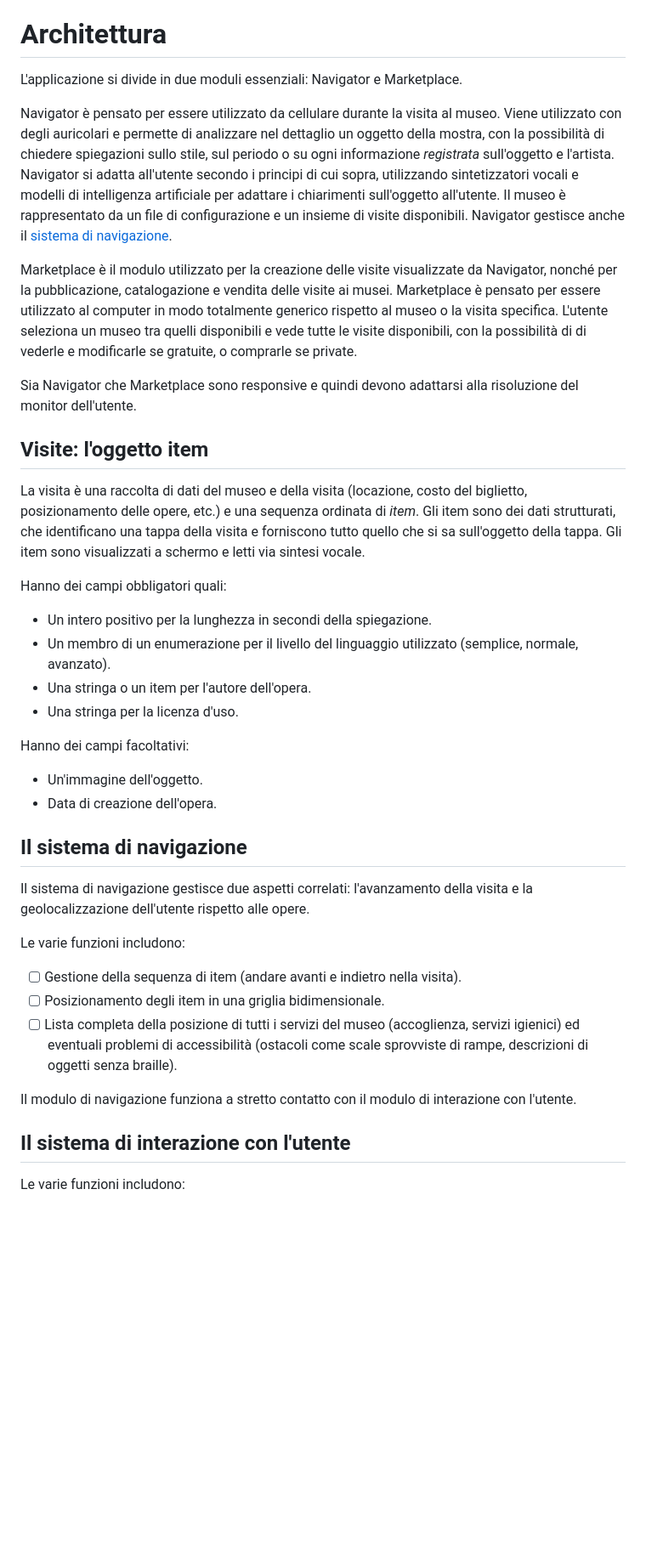
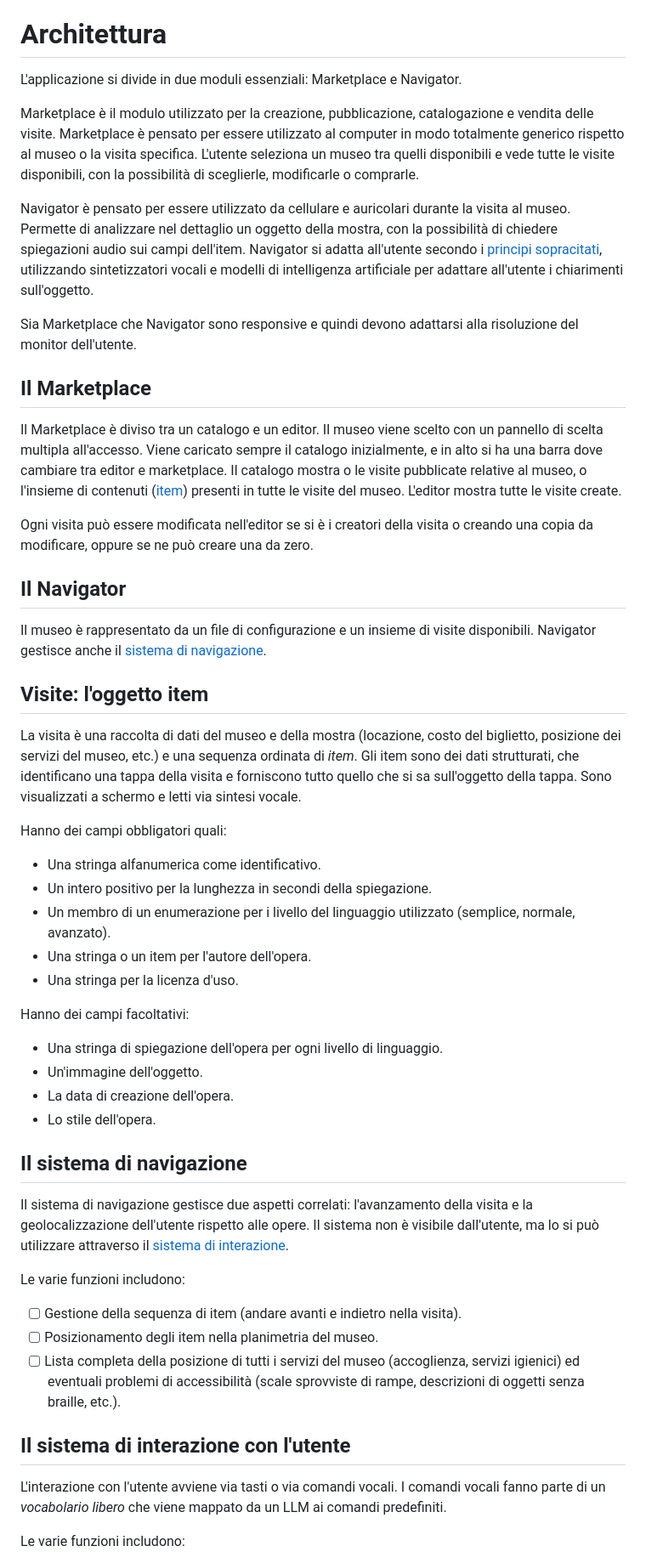
Before and after one commit to salvatorebruzzese/art-around, a Markdown page: README.md, the part around one of its changes. Shown at 85% size. Rendered like a GitHub page; blank space fills up the shorter version.

Commit message:
add: dettagli per l'implementazione e l'architettura dell'app

```diff
--- a/README.md
+++ b/README.md
@@ -11,39 +11,56 @@ Il progetto segue i principi del goal-oriented design, adattando la visita dell'
 La UI verrà progettata in un'applicazione di web design basata su componenti chiamata [Penpot](https://penpot.app).
 
 # Architettura
-L'applicazione si divide in due moduli essenziali: Navigator e Marketplace.
+L'applicazione si divide in due moduli essenziali: Marketplace e Navigator.
 
-Navigator è pensato per essere utilizzato da cellulare durante la visita al museo. Viene utilizzato con degli auricolari e permette di analizzare nel dettaglio un oggetto della mostra, con la possibilità di chiedere spiegazioni sullo stile, sul periodo o su ogni informazione *registrata* sull'oggetto e l'artista. Navigator si adatta all'utente secondo i principi di cui sopra, utilizzando sintetizzatori vocali e modelli di intelligenza artificiale per adattare i chiarimenti sull'oggetto all'utente. Il museo è rappresentato da un file di configurazione e un insieme di visite disponibili. Navigator gestisce anche il [sistema di navigazione](#il-sistema-di-navigazione).
+Marketplace è il modulo utilizzato per la creazione, pubblicazione, catalogazione e vendita delle visite. Marketplace è pensato per essere utilizzato al computer in modo totalmente generico rispetto al museo o la visita specifica. L'utente seleziona un museo tra quelli disponibili e vede tutte le visite disponibili, con la possibilità di sceglierle, modificarle o comprarle.
 
-Marketplace è il modulo utilizzato per la creazione delle visite visualizzate da Navigator, nonché per la pubblicazione, catalogazione e vendita delle visite ai musei. Marketplace è pensato per essere utilizzato al computer in modo totalmente generico rispetto al museo o la visita specifica. L'utente seleziona un museo tra quelli disponibili e vede tutte le visite disponibili, con la possibilità di di vederle e modificarle se gratuite, o comprarle se private.
+Navigator è pensato per essere utilizzato da cellulare e auricolari durante la visita al museo. Permette di analizzare nel dettaglio un oggetto della mostra, con la possibilità di chiedere spiegazioni audio sui campi dell'item. Navigator si adatta all'utente secondo i [principi sopracitati](#ui-e-ux), utilizzando sintetizzatori vocali e modelli di intelligenza artificiale per adattare all'utente i chiarimenti sull'oggetto.
 
-Sia Navigator che Marketplace sono responsive e quindi devono adattarsi alla risoluzione del monitor dell'utente.
+Sia Marketplace che Navigator sono responsive e quindi devono adattarsi alla risoluzione del monitor dell'utente.
+
+## Il Marketplace
+Il Marketplace è diviso tra un catalogo e un editor.
+Il museo viene scelto con un pannello di scelta multipla all'accesso.
+Viene caricato sempre il catalogo inizialmente, e in alto si ha una barra dove cambiare tra editor e marketplace.
+Il catalogo mostra o le visite pubblicate relative al museo, o l'insieme di contenuti ([item](#visite-loggetto-item)) presenti in tutte le visite del museo.
+L'editor mostra tutte le visite create.
+
+Ogni visita può essere modificata nell'editor se si è i creatori della visita o creando una copia da modificare, oppure se ne può creare una da zero.
+
+## Il Navigator
+Il museo è rappresentato da un file di configurazione e un insieme di visite disponibili. Navigator gestisce anche il [sistema di navigazione](#il-sistema-di-navigazione).
 
 ## Visite: l'oggetto item
-La visita è una raccolta di dati del museo e della visita (locazione, costo del biglietto, posizionamento delle opere, etc.) e una sequenza ordinata di *item*.
-Gli item sono dei dati strutturati, che identificano una tappa della visita e forniscono tutto quello che si sa sull'oggetto della tappa. Gli item sono visualizzati a schermo e letti via sintesi vocale.
+La visita è una raccolta di dati del museo e della mostra (locazione, costo del biglietto, posizione dei servizi del museo, etc.) e una sequenza ordinata di *item*.
+Gli item sono dei dati strutturati, che identificano una tappa della visita e forniscono tutto quello che si sa sull'oggetto della tappa. Sono visualizzati a schermo e letti via sintesi vocale.
 
 Hanno dei campi obbligatori quali:
+- Una stringa alfanumerica come identificativo.
 - Un intero positivo per la lunghezza in secondi della spiegazione.
-- Un membro di un enumerazione per il livello del linguaggio utilizzato (semplice, normale, avanzato).
+- Un membro di un enumerazione per i livello del linguaggio utilizzato (semplice, normale, avanzato).
 - Una stringa o un item per l'autore dell'opera.
 - Una stringa per la licenza d'uso.
 
 Hanno dei campi facoltativi:
+- Una stringa di spiegazione dell'opera per ogni livello di linguaggio.
 - Un'immagine dell'oggetto.
-- Data di creazione dell'opera.
+- La data di creazione dell'opera.
+- Lo stile dell'opera.
 
 ## Il sistema di navigazione
-Il sistema di navigazione gestisce due aspetti correlati: l'avanzamento della visita e la geolocalizzazione dell'utente rispetto alle opere.
+Il sistema di navigazione gestisce due aspetti correlati: l'avanzamento della visita e la geolocalizzazione dell'utente rispetto alle opere. Il sistema non è visibile dall'utente, ma lo si può utilizzare attraverso il [sistema di interazione](#il-sistema-di-interazione-con-lutente).
 
 Le varie funzioni includono:
 - [ ] Gestione della sequenza di item (andare avanti e indietro nella visita).
-- [ ] Posizionamento degli item in una griglia bidimensionale.
-- [ ] Lista completa della posizione di tutti i servizi del museo (accoglienza, servizi igienici) ed eventuali problemi di accessibilità (ostacoli come scale sprovviste di rampe, descrizioni di oggetti senza braille).
-
-Il modulo di navigazione funziona a stretto contatto con il modulo di interazione con l'utente.
+- [ ] Posizionamento degli item nella planimetria del museo.
+- [ ] Lista completa della posizione di tutti i servizi del museo (accoglienza, servizi igienici) ed eventuali problemi di accessibilità (scale sprovviste di rampe, descrizioni di oggetti senza braille, etc.).
 
 ## Il sistema di interazione con l'utente
+L'interazione con l'utente avviene via tasti o via comandi vocali.
+I comandi vocali fanno parte di un *vocabolario libero* che viene mappato da un LLM ai comandi predefiniti.
+
+
 Le varie funzioni includono:
 - [ ] Presentazione visiva dell'item.
 - [ ] Lettura attraverso sintesi vocale dei campi associati all'item.
```
Also changed, not shown: other parts of README.md (+2 -1 lines).
